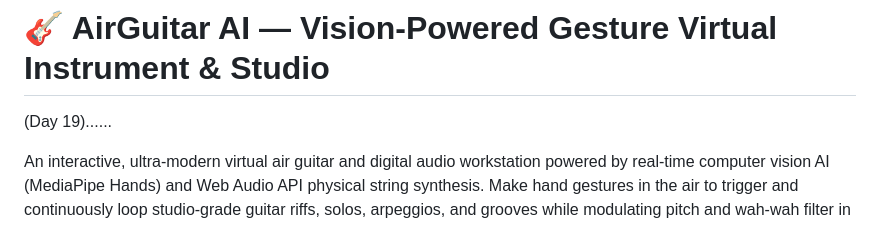
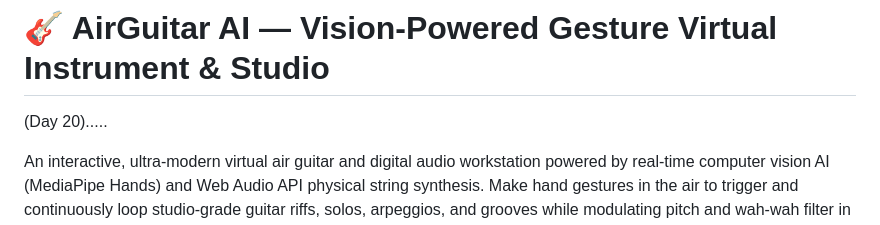
Before and after one commit to jbc-cmd/AirGuitar, a Markdown page: README.md, the part around the change. Drawn GitHub-style.

Commit message:
Update project day from 19 to 20 in README
Updated project day description in README.

```diff
--- a/README.md
+++ b/README.md
@@ -1,5 +1,5 @@
 # 🎸 AirGuitar AI — Vision-Powered Gesture Virtual Instrument & Studio
-(Day 19)......
+(Day 20).....
 
 An interactive, ultra-modern virtual air guitar and digital audio workstation powered by real-time computer vision AI (MediaPipe Hands) and Web Audio API physical string synthesis. Make hand gestures in the air to trigger and continuously loop studio-grade guitar riffs, solos, arpeggios, and grooves while modulating pitch and wah-wah filter in 3D/2D space, or interact directly via canvas strumming and studio keyboard hotkeys!
 
```
